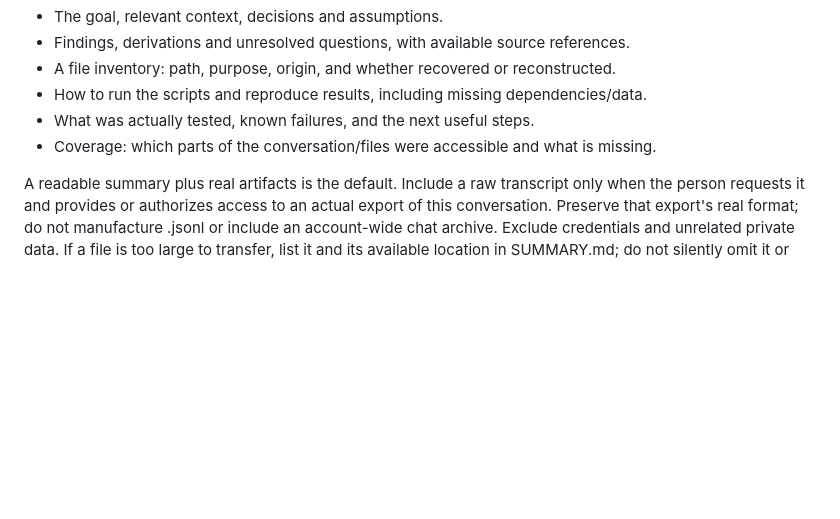
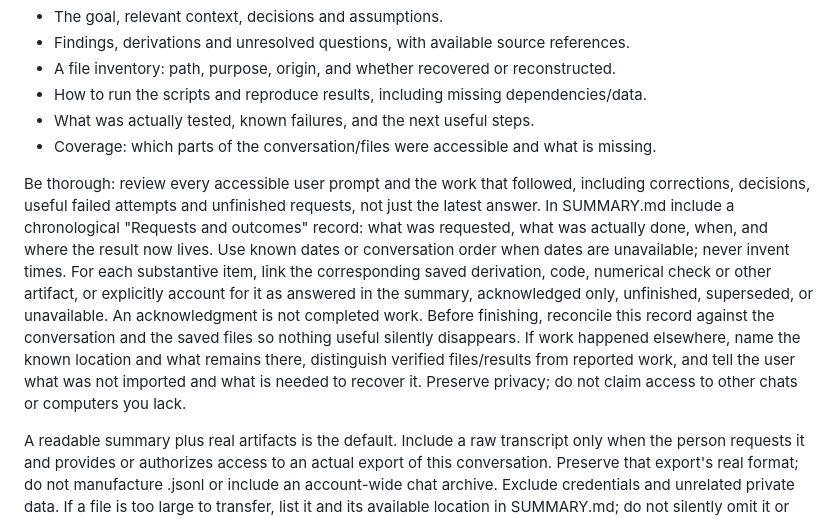
Before and after one commit to OscarBarreraGithub/agentslatex, a Markdown page: skills/agentslatex-import-conversation/SKILL.md, the part around the change. GitHub-like rendering; blank space fills up the shorter version.

Commit message:
Account for every substantive request in conversation imports

```diff
--- a/skills/agentslatex-import-conversation/SKILL.md
+++ b/skills/agentslatex-import-conversation/SKILL.md
@@ -92,6 +92,20 @@ Write SUMMARY.md as a concise handoff containing:
 - What was actually tested, known failures, and the next useful steps.
 - Coverage: which parts of the conversation/files were accessible and what is missing.
 
+Be thorough: review every accessible user prompt and the work that followed, including
+corrections, decisions, useful failed attempts and unfinished requests, not just the
+latest answer. In SUMMARY.md include a chronological "Requests and outcomes" record:
+what was requested, what was actually done, when, and where the result now lives.
+Use known dates or conversation order when dates are unavailable; never invent times.
+For each substantive item, link the corresponding saved derivation, code, numerical
+check or other artifact, or explicitly account for it as answered in the summary,
+acknowledged only, unfinished, superseded, or unavailable. An acknowledgment is not
+completed work. Before finishing, reconcile this record against the conversation and
+the saved files so nothing useful silently disappears. If work happened elsewhere,
+name the known location and what remains there, distinguish verified files/results
+from reported work, and tell the user what was not imported and what is needed to
+recover it. Preserve privacy; do not claim access to other chats or computers you lack.
+
 A readable summary plus real artifacts is the default. Include a raw transcript only
 when the person requests it and provides or authorizes access to an actual export of
 this conversation. Preserve that export's real format; do not manufacture .jsonl or
```
Also changed, not shown: docs/PROMPTS.md (+4 -0 lines).
